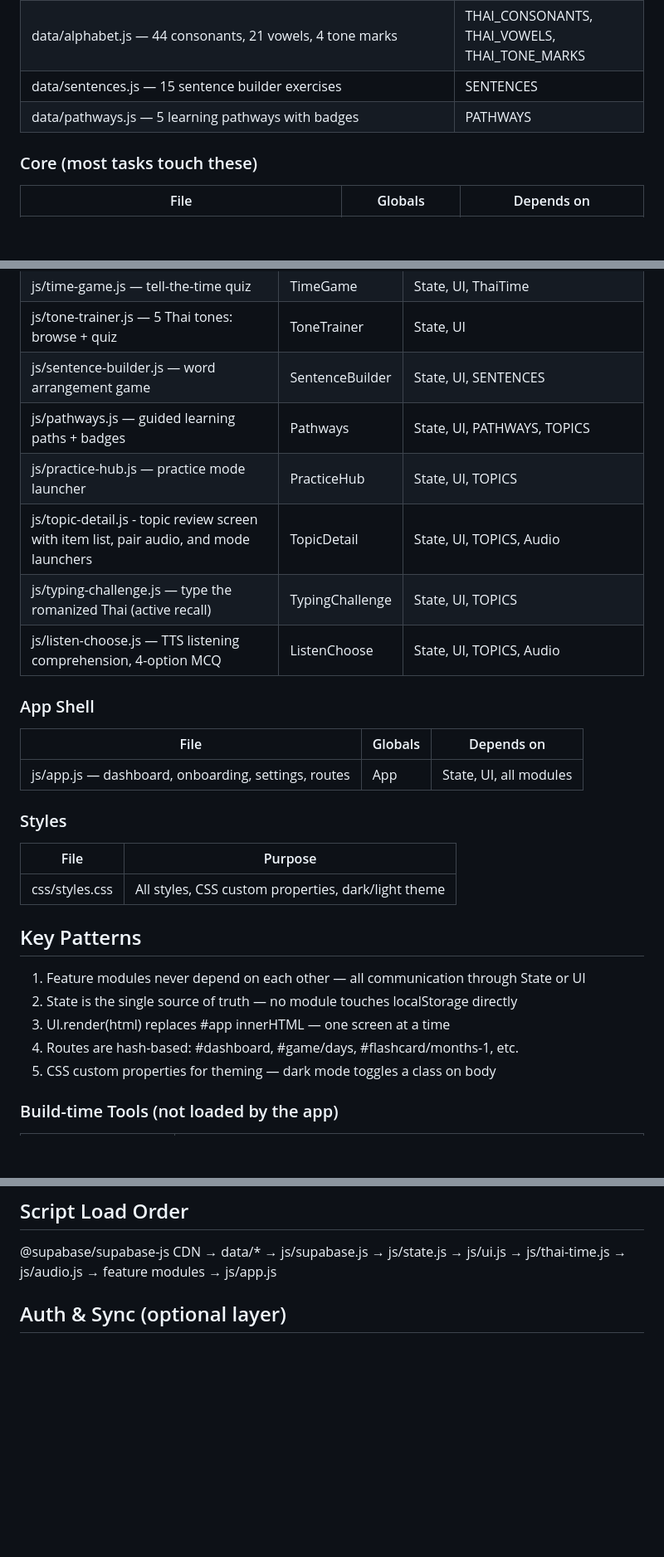
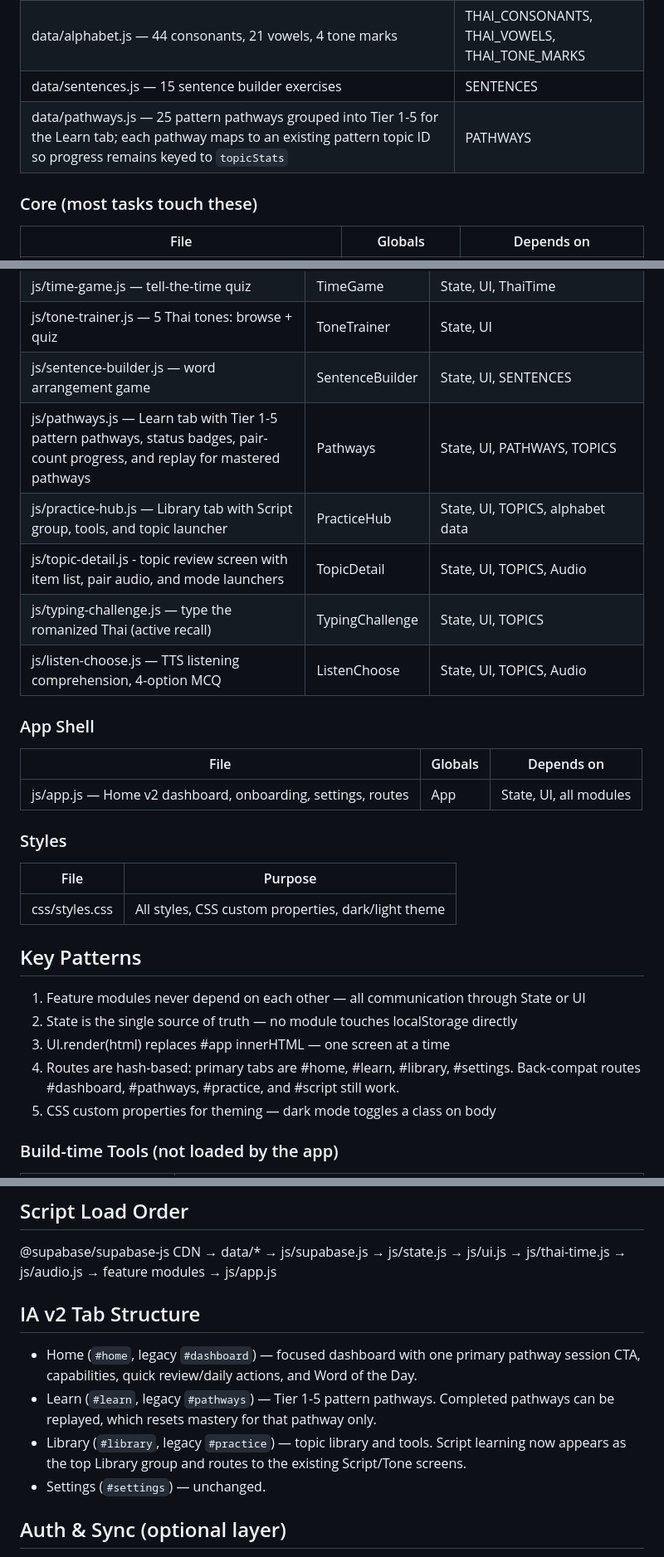
Before and after one commit to mprocto8/Thai-Learning-Master-Site, a Markdown page: ARCHITECTURE.md, 3 parts joined by grey strips. Shown at 83% size. Drawn GitHub-style; blank space fills up the shorter version.

Commit message:
Update architecture docs for IA v2

```diff
--- a/ARCHITECTURE.md
+++ b/ARCHITECTURE.md
@@ -17,7 +17,7 @@
 | data/topics.js — 50 topic packs (vocabulary / situation / pattern), 533 pairs total. Pattern pairs carry a `slottable` array of eligible blank positions (pattern markers excluded); Pattern Practice picks one at random per round. A legacy `slot` field == `slottable[0]` is kept for backward compat. | TOPICS |
 | data/alphabet.js — 44 consonants, 21 vowels, 4 tone marks | THAI_CONSONANTS, THAI_VOWELS, THAI_TONE_MARKS |
 | data/sentences.js — 15 sentence builder exercises | SENTENCES |
-| data/pathways.js — 5 learning pathways with badges | PATHWAYS |
+| data/pathways.js — 25 pattern pathways grouped into Tier 1-5 for the Learn tab; each pathway maps to an existing pattern topic ID so progress remains keyed to `topicStats` | PATHWAYS |
 
 ### Core (most tasks touch these)
 | File | Globals | Depends on |
@@ -39,8 +39,8 @@
 | js/time-game.js — tell-the-time quiz | TimeGame | State, UI, ThaiTime |
 | js/tone-trainer.js — 5 Thai tones: browse + quiz | ToneTrainer | State, UI |
 | js/sentence-builder.js — word arrangement game | SentenceBuilder | State, UI, SENTENCES |
-| js/pathways.js — guided learning paths + badges | Pathways | State, UI, PATHWAYS, TOPICS |
-| js/practice-hub.js — practice mode launcher | PracticeHub | State, UI, TOPICS |
+| js/pathways.js — Learn tab with Tier 1-5 pattern pathways, status badges, pair-count progress, and replay for mastered pathways | Pathways | State, UI, PATHWAYS, TOPICS |
+| js/practice-hub.js — Library tab with Script group, tools, and topic launcher | PracticeHub | State, UI, TOPICS, alphabet data |
 | js/topic-detail.js - topic review screen with item list, pair audio, and mode launchers | TopicDetail | State, UI, TOPICS, Audio |
 | js/typing-challenge.js — type the romanized Thai (active recall) | TypingChallenge | State, UI, TOPICS |
 | js/listen-choose.js — TTS listening comprehension, 4-option MCQ | ListenChoose | State, UI, TOPICS, Audio |
@@ -48,7 +48,7 @@
 ### App Shell
 | File | Globals | Depends on |
 |------|---------|------------|
-| js/app.js — dashboard, onboarding, settings, routes | App | State, UI, all modules |
+| js/app.js — Home v2 dashboard, onboarding, settings, routes | App | State, UI, all modules |
 
 ### Styles
 | File | Purpose |
@@ -59,7 +59,7 @@
 1. Feature modules never depend on each other — all communication through State or UI
 2. State is the single source of truth — no module touches localStorage directly
 3. UI.render(html) replaces #app innerHTML — one screen at a time
-4. Routes are hash-based: #dashboard, #game/days, #flashcard/months-1, etc.
+4. Routes are hash-based: primary tabs are #home, #learn, #library, #settings. Back-compat routes #dashboard, #pathways, #practice, and #script still work.
 5. CSS custom properties for theming — dark mode toggles a class on body
 
 ### Build-time Tools (not loaded by the app)
@@ -71,6 +71,12 @@
 
 ## Script Load Order
 @supabase/supabase-js CDN → data/* → js/supabase.js → js/state.js → js/ui.js → js/thai-time.js → js/audio.js → feature modules → js/app.js
+
+## IA v2 Tab Structure
+- Home (`#home`, legacy `#dashboard`) — focused dashboard with one primary pathway session CTA, capabilities, quick review/daily actions, and Word of the Day.
+- Learn (`#learn`, legacy `#pathways`) — Tier 1-5 pattern pathways. Completed pathways can be replayed, which resets mastery for that pathway only.
+- Library (`#library`, legacy `#practice`) — topic library and tools. Script learning now appears as the top Library group and routes to the existing Script/Tone screens.
+- Settings (`#settings`) — unchanged.
 
 ## Auth & Sync (optional layer)
 - Supabase provides email/password auth + cross-device progress sync.
```
Also changed, not shown: AI_HANDOFF.md (+4 -1 lines), STATE_API.md (+2 -1 lines).
